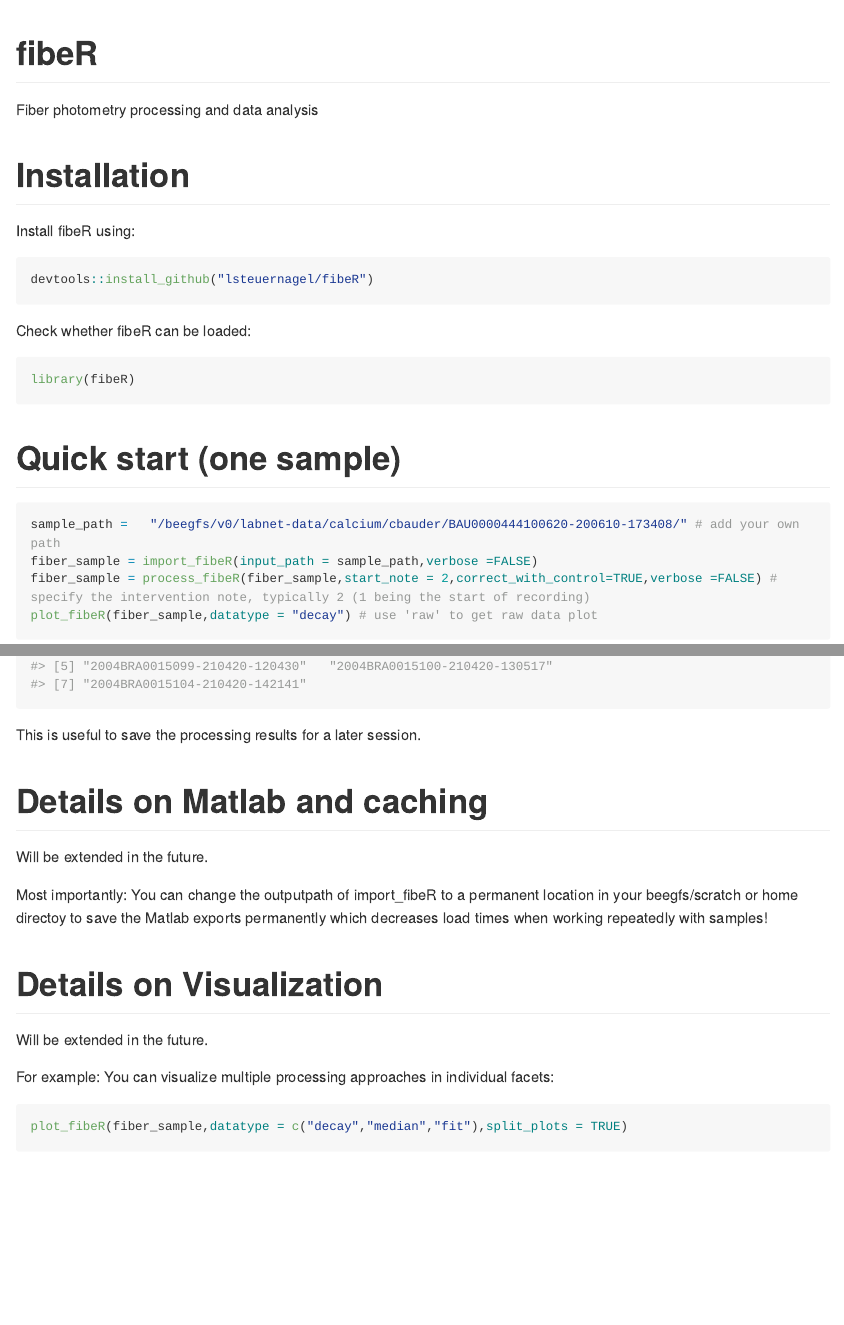
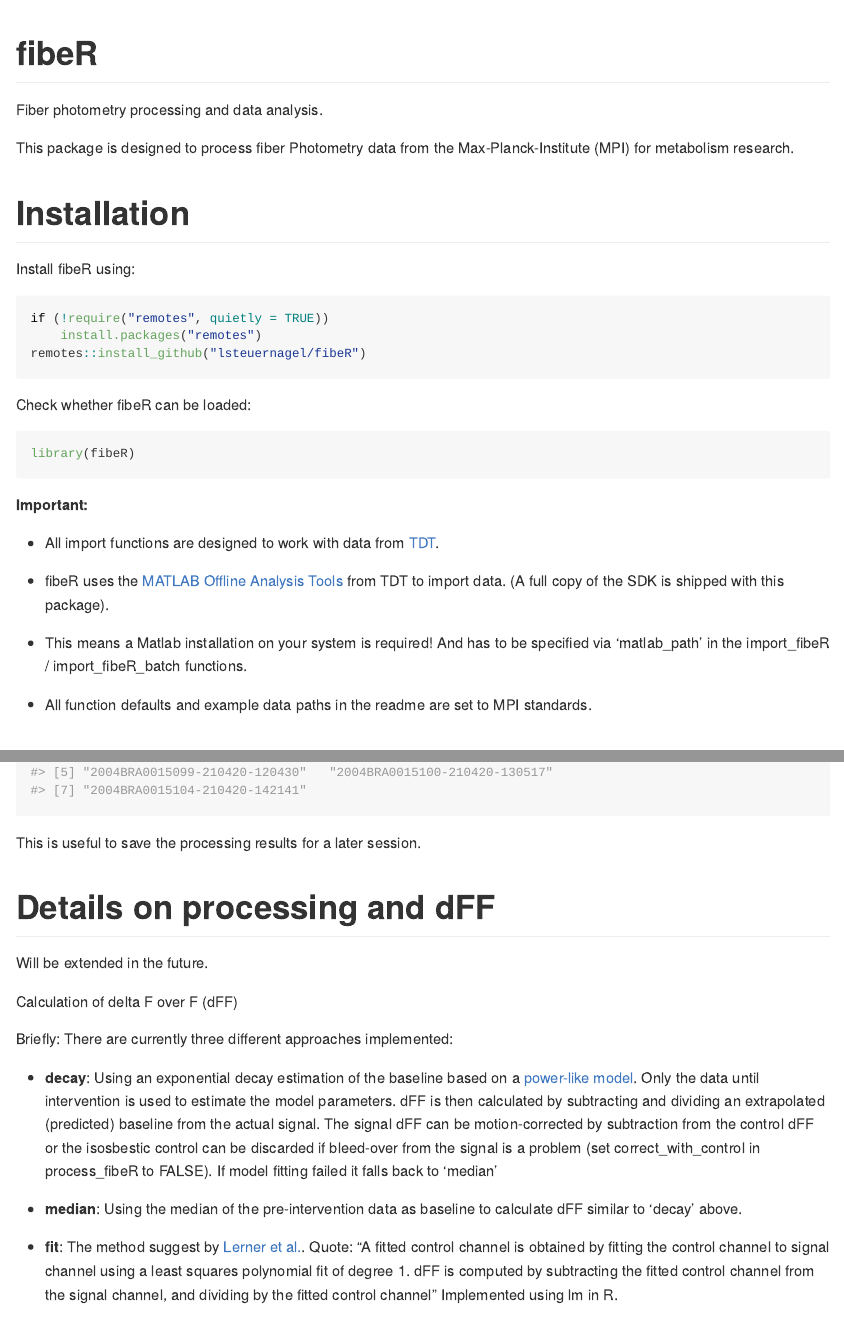
Before and after one commit to lsteuernagel/fibeR, an R Markdown document (README.Rmd): the page in a window 1100 px wide, from its top, and a second part further down, joined at a grey line. The pictures show the output file README.md that the author committed with the source, drawn offline in the style of GitHub; long lines of code are wrapped.

Commit message:
udpated readme with installation and general description

````diff
--- a/README.Rmd
+++ b/README.Rmd
@@ -18,14 +18,18 @@ knitr::opts_chunk$set(
 <!-- badges: start -->
 <!-- badges: end -->
 
-Fiber photometry processing and data analysis
+Fiber photometry processing and data analysis.
+
+This package is designed to process fiber Photometry data from the Max-Planck-Institute (MPI) for metabolism research.
 
 # Installation
 
 Install fibeR using:
 
-``` r
-devtools::install_github("lsteuernagel/fibeR")
+```r
+if (!require("remotes", quietly = TRUE))
+    install.packages("remotes")
+remotes::install_github("lsteuernagel/fibeR")
 ```
 
 Check whether fibeR can be loaded:
@@ -34,10 +38,22 @@ Check whether fibeR can be loaded:
 library(fibeR)
 ```
 
+**Important:**
+
+- All import functions are designed to work with data from [TDT](https://www.tdt.com/system/fiber-photometry-system/).
+
+- fibeR uses the [MATLAB Offline Analysis Tools](https://www.tdt.com/docs/sdk/offline-data-analysis/offline-data-matlab/overview/) from TDT to import data.
+(A full copy of the SDK is shipped with this package).
+
+- This means a Matlab installation on your system is required! And has to be specified via 'matlab_path' in the import_fibeR / import_fibeR_batch functions.
+
+- All function defaults and example data paths in the readme are set to MPI standards.
+
 # Quick start (one sample)
 
 ```{r}
-sample_path =   "/beegfs/v0/labnet-data/calcium/cbauder/BAU0000444100620-200610-173408/" # add your own path
+library(fibeR)
+sample_path =   "/beegfs/scratch/bruening_scratch/lsteuernagel/data/fiberPhotometry/example_data/BAU0000444100620-200610-173408/" # add your own path
 fiber_sample = import_fibeR(input_path = sample_path,verbose =FALSE)
 fiber_sample = process_fibeR(fiber_sample,start_note = 2,correct_with_control=TRUE,verbose =FALSE) # specify the intervention note, typically 2 (1 being the start of recording)
 plot_fibeR(fiber_sample,datatype = "decay") # use 'raw' to get raw data plot
@@ -285,6 +302,23 @@ names(reloaded_sample_list)
 This is useful to save the processing results for a later session.
 
 
+# Details on processing and dFF
+
+Will be extended in the future.
+
+Calculation of delta F over F (dFF)
+
+Briefly: There are currently three different approaches implemented:
+
+- **decay**: Using an exponential decay estimation of the baseline based on a [power-like model](https://www.sciencedirect.com/science/article/pii/S0006349503745032?via%3Dihub). Only the data until intervention is used to estimate the model parameters. dFF is then calculated by subtracting and dividing an extrapolated (predicted) baseline from the actual signal.
+The signal dFF can be motion-corrected by subtraction from the control dFF or the isosbestic control can be discarded if bleed-over from the signal is a problem (set correct_with_control in process_fibeR to FALSE).
+If model fitting failed it falls back to 'median'
+
+- **median**: Using the median of the pre-intervention data as baseline to calculate dFF similar to 'decay' above.
+
+- **fit**: The method suggest by [Lerner et al.](https://www.biorxiv.org/content/10.1101/2021.07.15.452555v1.full). Quote: "A fitted control channel is obtained by fitting the control channel to signal channel using a least squares polynomial fit of degree 1. dFF is computed by subtracting the fitted control channel from the signal channel, and dividing by the fitted control channel" Implemented using lm in R.
+
+
 # Details on Matlab and caching
 
 Will be extended in the future.
````
Also changed, not shown: README.md, README.Rmd (7 more changed lines).
